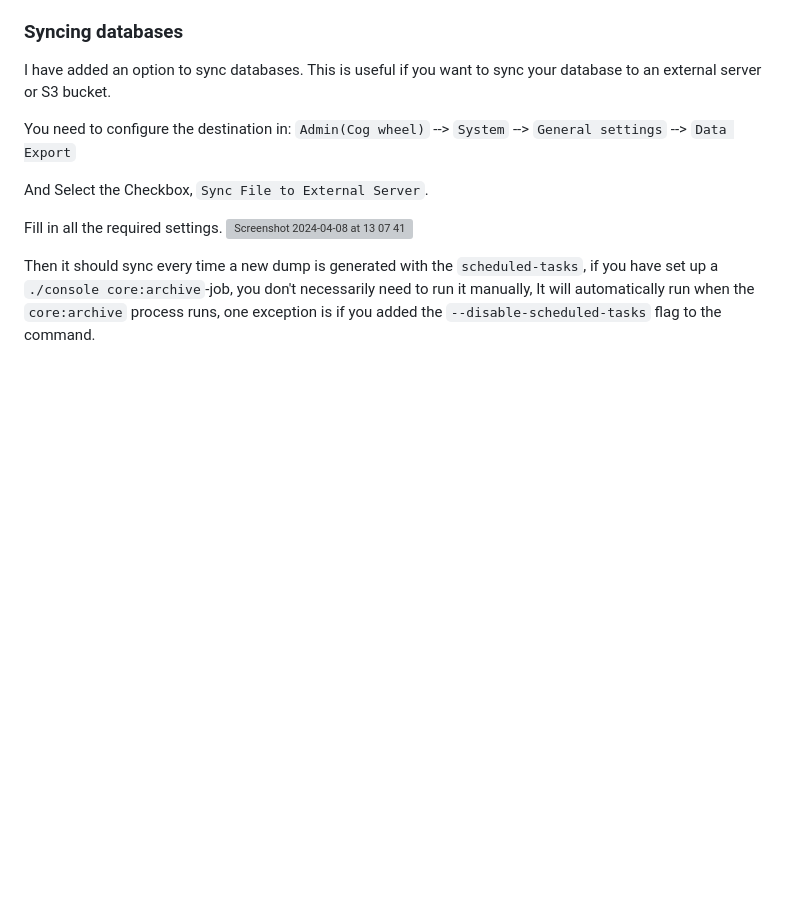
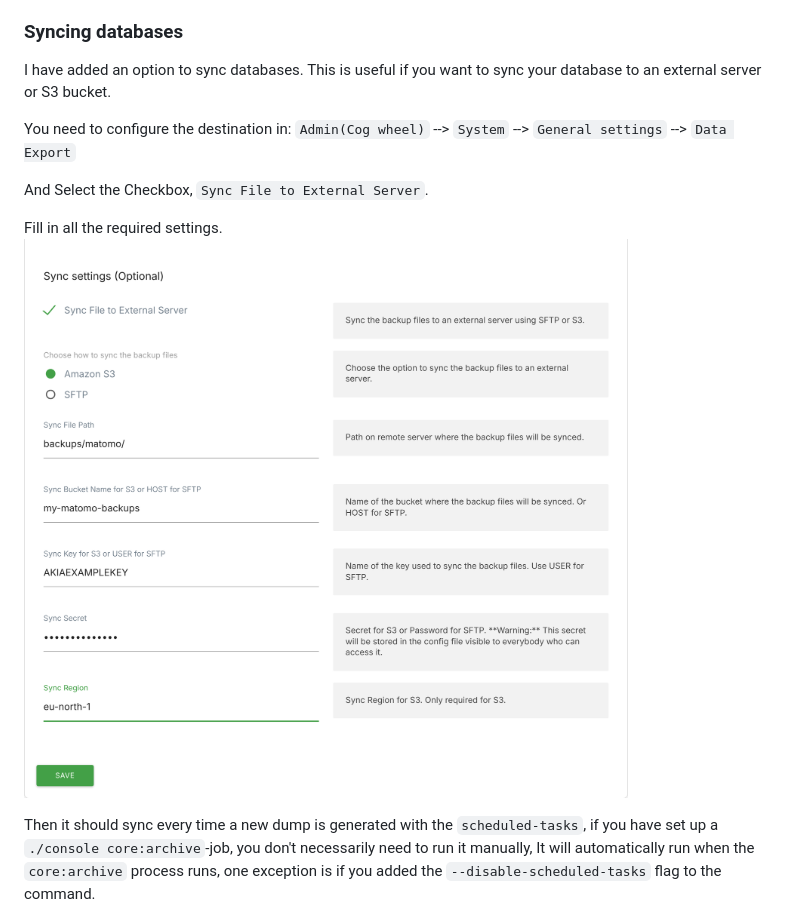
Before and after one commit to jorgeuos/DataExport, a Markdown page: README.md, the part around the change. Rendered like a GitHub page; pictures changed too: docs/images/sync-settings.png (added); blank space fills up the shorter version; grey boxes are pictures that could not be loaded.

Commit message:
docs: fix the sync settings screenshot on the Marketplace
The README linked the screenshot as a GitHub attachment
(github.com/<user>/<repo>/assets/...). Those links only work on GitHub:
they redirect to a short-lived signed URL, so the image is broken in the
plugin's description on plugins.matomo.org.

The screenshot is now stored in the repository (docs/images) and linked
with an absolute raw.githubusercontent.com URL, which works on GitHub,
the Marketplace and anywhere else the README is shown. The new
screenshot also shows the current settings page.

Fixes #11

Co-Authored-By: Claude Opus 5.5 <noreply@anthropic.com>
Claude-Session: https://claude.ai/code/session_011NowsoMPNH68Q2moHJ5HoD

```diff
--- a/README.md
+++ b/README.md
@@ -107,7 +107,7 @@ You need to configure the destination in: `Admin(Cog wheel)` --> `System` --> `G
 And Select the Checkbox, `Sync File to External Server`.
 
 Fill in all the required settings.
-![Screenshot 2024-04-08 at 13 07 41](https://github.com/jorgeuos/DataExport/assets/21176316/8f032996-863f-4d10-8c4d-f2bf7e159fa2)
+![Data Export sync settings with Amazon S3 selected](https://raw.githubusercontent.com/jorgeuos/DataExport/main/docs/images/sync-settings.png)
 
 
 Then it should sync every time a new dump is generated with the `scheduled-tasks`, if you have set up a `./console core:archive`-job, you don't necessarily need to run it manually, It will automatically run when the `core:archive` process runs, one exception is if you added the `--disable-scheduled-tasks` flag to the command.
```
